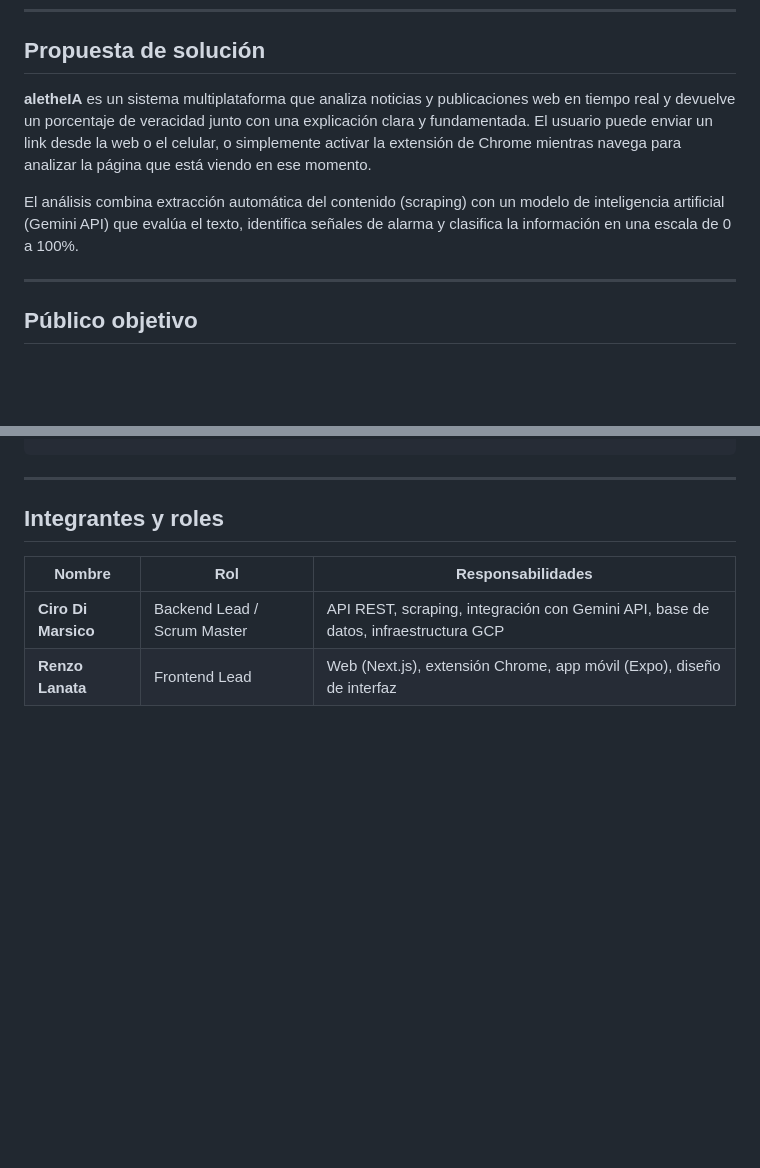
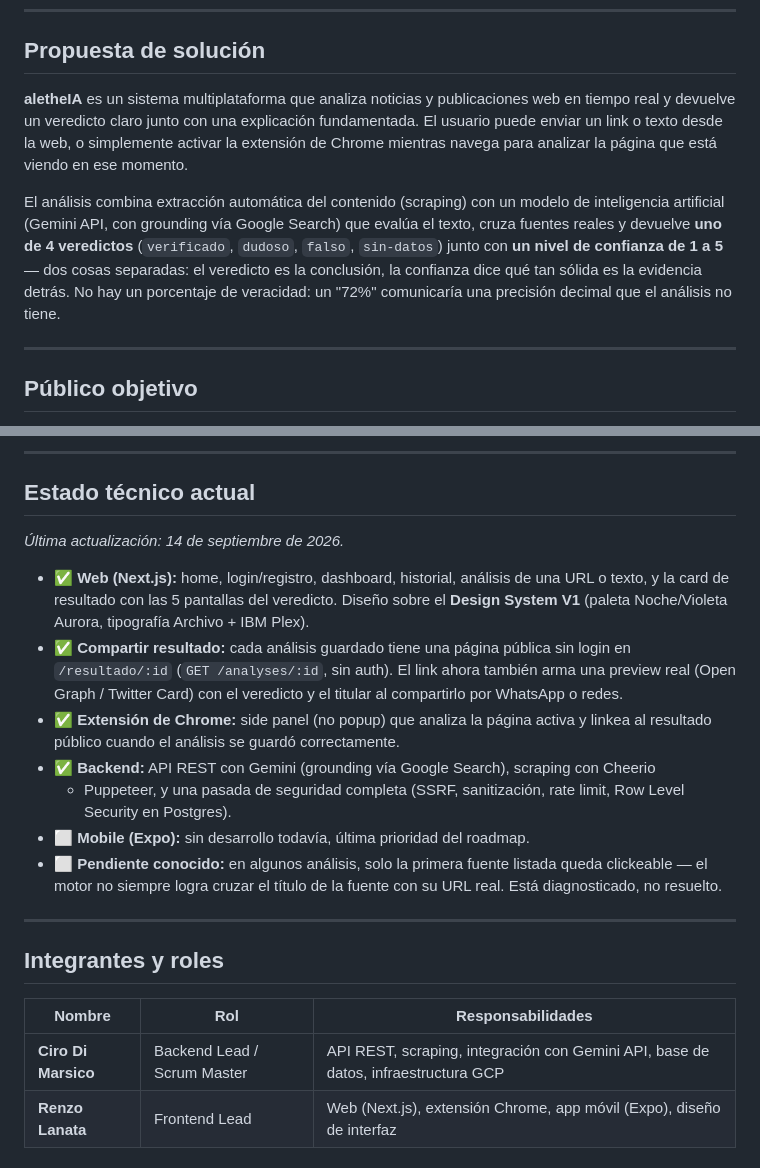
Before and after one commit to Code7C26/BorealData, a Markdown page: README.md, 2 parts joined by grey strips. Rendered like a GitHub page; blank space fills up the shorter version.

```diff
--- a/README.md
+++ b/README.md
@@ -28,14 +28,17 @@ información verdadera de desinformación.
 ## Propuesta de solución
 
 **aletheIA** es un sistema multiplataforma que analiza noticias y publicaciones web en
-tiempo real y devuelve un porcentaje de veracidad junto con una explicación clara y
-fundamentada. El usuario puede enviar un link desde la web o el celular, o simplemente
-activar la extensión de Chrome mientras navega para analizar la página que está viendo
-en ese momento.
+tiempo real y devuelve un veredicto claro junto con una explicación fundamentada. El
+usuario puede enviar un link o texto desde la web, o simplemente activar la extensión
+de Chrome mientras navega para analizar la página que está viendo en ese momento.
 
 El análisis combina extracción automática del contenido (scraping) con un modelo de
-inteligencia artificial (Gemini API) que evalúa el texto, identifica señales de alarma
-y clasifica la información en una escala de 0 a 100%.
+inteligencia artificial (Gemini API, con grounding vía Google Search) que evalúa el
+texto, cruza fuentes reales y devuelve **uno de 4 veredictos** (`verificado`, `dudoso`,
+`falso`, `sin-datos`) junto con **un nivel de confianza de 1 a 5** — dos cosas
+separadas: el veredicto es la conclusión, la confianza dice qué tan sólida es la
+evidencia detrás. No hay un porcentaje de veracidad: un "72%" comunicaría una
+precisión decimal que el análisis no tiene.
 
 ---
 
@@ -93,3 +146,25 @@ aletheIA/
+---
+
+## Estado técnico actual
+
+_Última actualización: 14 de septiembre de 2026._
+
+- ✅ **Web (Next.js):** home, login/registro, dashboard, historial, análisis de una URL o
+  texto, y la card de resultado con las 5 pantallas del veredicto. Diseño sobre el
+  **Design System V1** (paleta Noche/Violeta Aurora, tipografía Archivo + IBM Plex).
+- ✅ **Compartir resultado:** cada análisis guardado tiene una página pública sin login en
+  `/resultado/:id` (`GET /analyses/:id`, sin auth). El link ahora también arma una
+  preview real (Open Graph / Twitter Card) con el veredicto y el titular al compartirlo
+  por WhatsApp o redes.
+- ✅ **Extensión de Chrome:** side panel (no popup) que analiza la página activa y linkea
+  al resultado público cuando el análisis se guardó correctamente.
+- ✅ **Backend:** API REST con Gemini (grounding vía Google Search), scraping con Cheerio
+  + Puppeteer, y una pasada de seguridad completa (SSRF, sanitización, rate limit,
+  Row Level Security en Postgres).
+- ⬜ **Mobile (Expo):** sin desarrollo todavía, última prioridad del roadmap.
+- ⬜ **Pendiente conocido:** en algunos análisis, solo la primera fuente listada queda
+  clickeable — el motor no siempre logra cruzar el título de la fuente con su URL real.
+  Está diagnosticado, no resuelto.
 
 ---
 
```
Also changed, not shown: other parts of README.md (+55 -5 lines).
